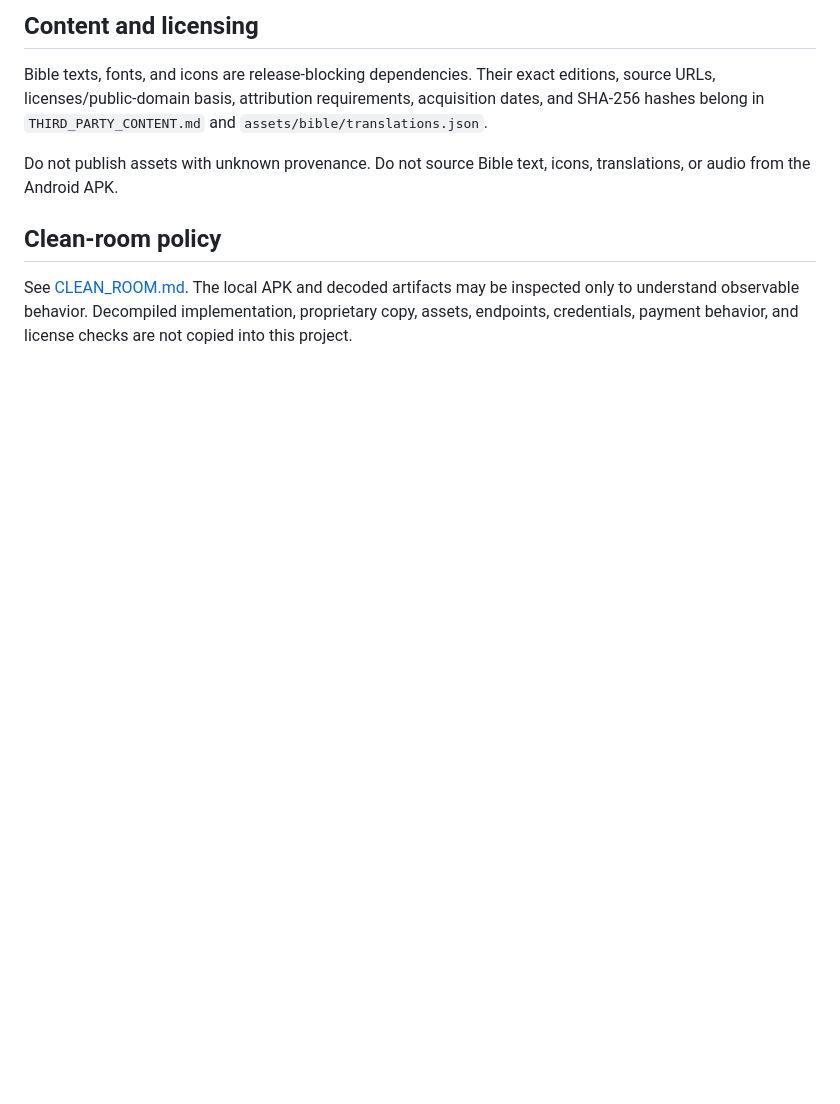
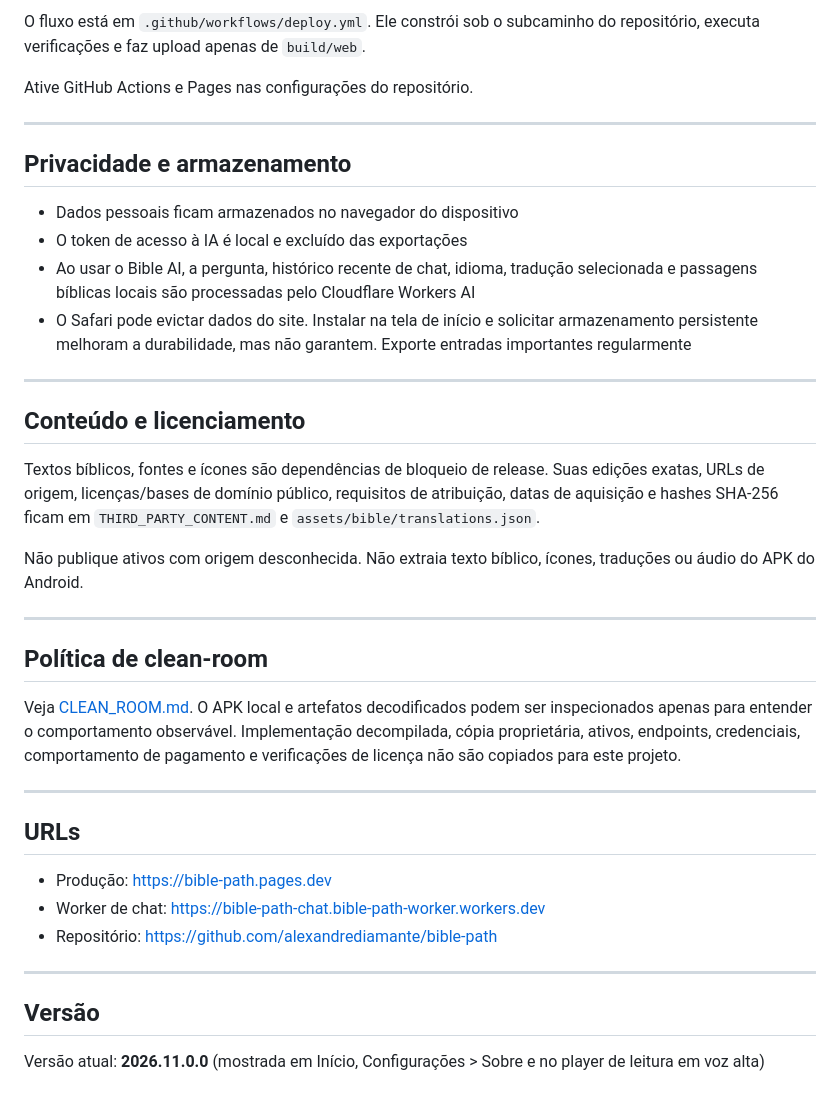
Before and after one commit to alexandrediamante/bible-path, a Markdown page: README.md, the part around one of its changes. Drawn GitHub-style; blank space fills up the shorter version.

```diff
--- a/README.md
+++ b/README.md
@@ -94,10 +156,41 @@ GitHub Actions must be enabled and the account billing lock must be resolved bef
 
-## Content and licensing
+O fluxo está em `.github/workflows/deploy.yml`. Ele constrói sob o subcaminho do repositório, executa verificações e faz upload apenas de `build/web`.
 
-Bible texts, fonts, and icons are release-blocking dependencies. Their exact editions, source URLs, licenses/public-domain basis, attribution requirements, acquisition dates, and SHA-256 hashes belong in `THIRD_PARTY_CONTENT.md` and `assets/bible/translations.json`.
+Ative GitHub Actions e Pages nas configurações do repositório.
 
-Do not publish assets with unknown provenance. Do not source Bible text, icons, translations, or audio from the Android APK.
+---
 
-## Clean-room policy
+## Privacidade e armazenamento
 
-See [CLEAN_ROOM.md](CLEAN_ROOM.md). The local APK and decoded artifacts may be inspected only to understand observable behavior. Decompiled implementation, proprietary copy, assets, endpoints, credentials, payment behavior, and license checks are not copied into this project.
+- Dados pessoais ficam armazenados no navegador do dispositivo
+- O token de acesso à IA é local e excluído das exportações
+- Ao usar o Bible AI, a pergunta, histórico recente de chat, idioma, tradução selecionada e passagens bíblicas locais são processadas pelo Cloudflare Workers AI
+- O Safari pode evictar dados do site. Instalar na tela de início e solicitar armazenamento persistente melhoram a durabilidade, mas não garantem. Exporte entradas importantes regularmente
+
+---
+
+## Conteúdo e licenciamento
+
+Textos bíblicos, fontes e ícones são dependências de bloqueio de release. Suas edições exatas, URLs de origem, licenças/bases de domínio público, requisitos de atribuição, datas de aquisição e hashes SHA-256 ficam em `THIRD_PARTY_CONTENT.md` e `assets/bible/translations.json`.
+
+Não publique ativos com origem desconhecida. Não extraia texto bíblico, ícones, traduções ou áudio do APK do Android.
+
+---
+
+## Política de clean-room
+
+Veja [CLEAN_ROOM.md](CLEAN_ROOM.md). O APK local e artefatos decodificados podem ser inspecionados apenas para entender o comportamento observável. Implementação decompilada, cópia proprietária, ativos, endpoints, credenciais, comportamento de pagamento e verificações de licença não são copiados para este projeto.
+
+---
+
+## URLs
+
+- Produção: https://bible-path.pages.dev
+- Worker de chat: https://bible-path-chat.bible-path-worker.workers.dev
+- Repositório: https://github.com/alexandrediamante/bible-path
+
+---
+
+## Versão
+
+Versão atual: **2026.11.0.0** (mostrada em Início, Configurações > Sobre e no player de leitura em voz alta)
```
Also changed, not shown: other parts of README.md (+113 -51 lines).
